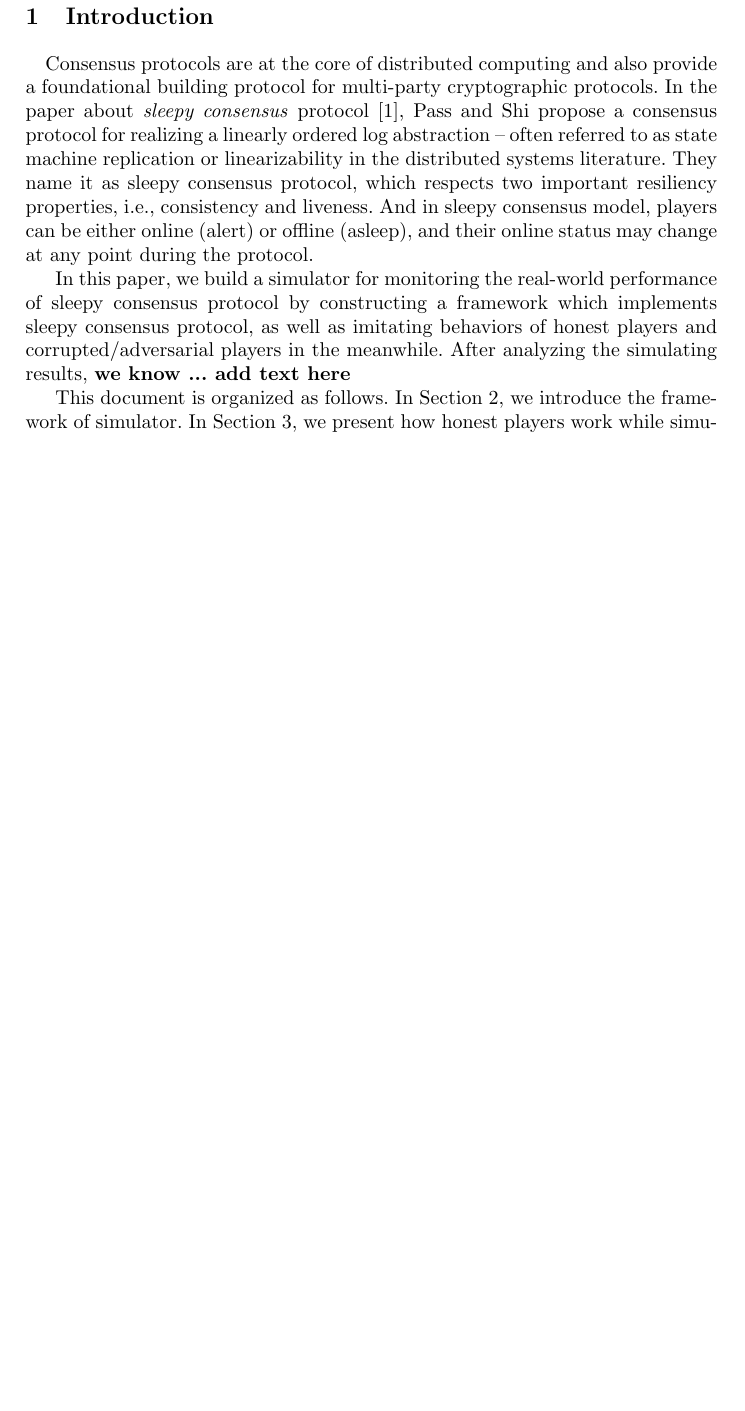
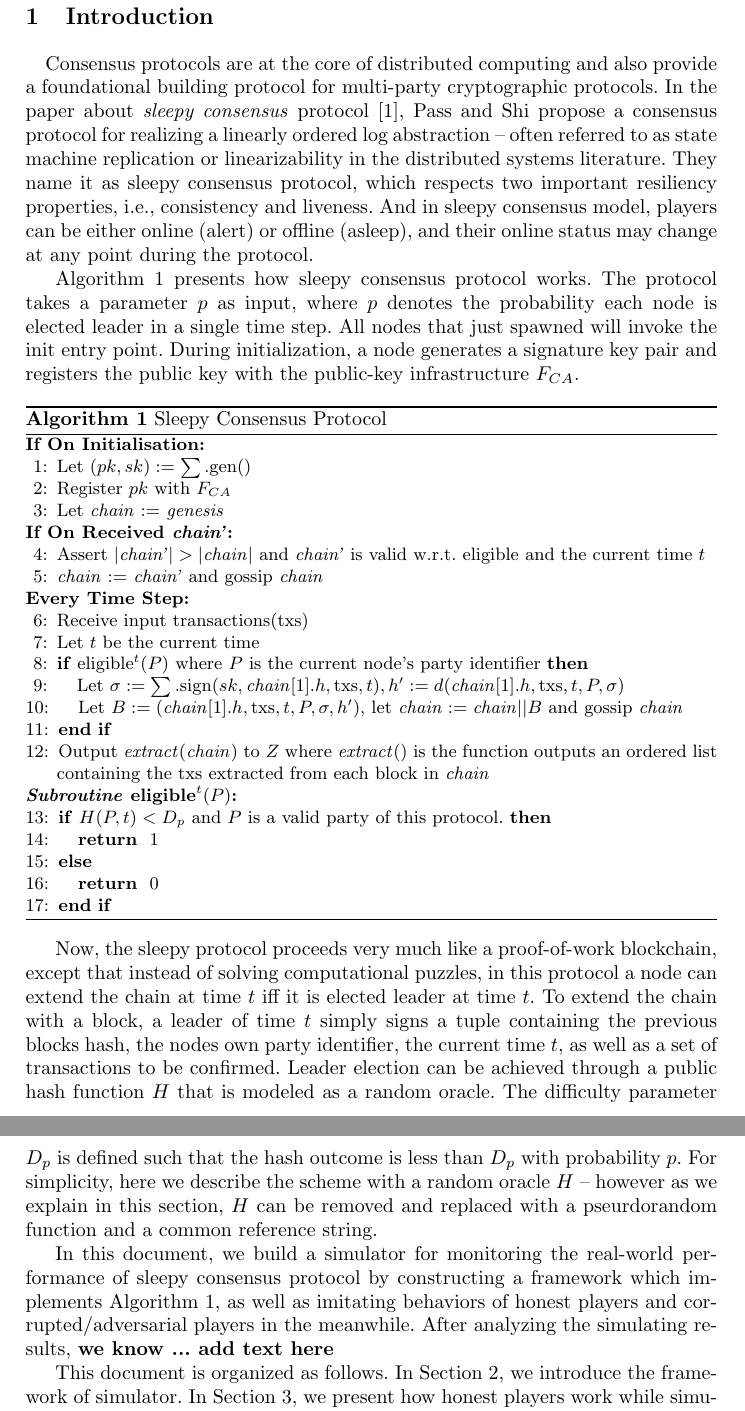
Before and after one commit to PRIEWIENV/sleepysim, a LaTeX paper (doc/whitepaper/llncsdoc.tex): part of page 4 of 6 before the commit and two parts of pages 4 and 5 of 7 after it, the two joined at a grey line, cut so that both start at the same text, the shorter picture padded with empty space. The pictures show the PDF file doc/whitepaper/llncsdoc.pdf that the author committed with the source.

Commit message:
changed intro

```diff
--- a/doc/whitepaper/llncsdoc.tex
+++ b/doc/whitepaper/llncsdoc.tex
@@ -81,7 +83,47 @@ $\bullet$&\multicolumn{3}{@{}l}{\bfseries Where to find our project?}\\[1mm]
 
 \quad Consensus protocols are at the core of distributed computing and also provide a foundational building protocol for multi-party cryptographic protocols. In the paper about \emph{sleepy consensus} protocol \cite{Sleepy}, Pass and Shi propose a consensus protocol for realizing a “linearly ordered log” abstraction -- often referred to as state machine replication or linearizability in the distributed systems literature. They name it as sleepy consensus protocol, which respects two important resiliency properties, i.e., consistency and liveness. And in sleepy consensus model, players can be either online (alert) or offline (asleep), and their online status may change at any point during the protocol.
 
-In this paper, we build a simulator for monitoring the real-world performance of sleepy consensus protocol by constructing a framework which implements sleepy consensus protocol, as well as imitating behaviors of honest players and corrupted/adversarial players in the meanwhile. After analyzing the simulating results, \textbf{we know ... add text here}
+Algorithm \ref{algo1} presents how sleepy consensus protocol works. The protocol takes a parameter $p$ as input, where $p$ denotes the probability each node is elected leader in a single time step. All nodes that just spawned will invoke the init entry point. During initialization, a node generates a signature key pair and registers the public key with the public-key infrastructure $F_{CA}$.
+\vspace{-4mm}
+\begin{algorithm}
+\caption{Sleepy Consensus Protocol}
+\label{algo1}
+\footnotesize
+  \begin{algorithmic}[1]
+  \renewcommand{\algorithmicrequire}{\textbf{If On Initialisation:}}
+  \renewcommand{\algorithmicensure}{\textbf{If On Received \emph{chain'}:}}
+  % \renewcommand{\algorithmiclastcon}{\textbf{Every Time Step:}}
+  \REQUIRE
+  \STATE Let $(pk,sk):=\sum.\mbox{gen}()$
+  \STATE Register $pk$ with $F_{CA}$
+  \STATE Let \emph{chain} $:=$ \emph{genesis}
+
+  \ENSURE
+  \STATE Assert $|$\emph{chain'}$| > |$\emph{chain}$|$ and \emph{chain'} is valid w.r.t. eligible and the current time $t$
+  \STATE \emph{chain} $:=$ \emph{chain'} and gossip \emph{chain}
+
+  \renewcommand{\algorithmicensure}{\textbf{Every Time Step:}}
+  \ENSURE
+  \STATE Receive input $\mbox{transactions}(\mbox{txs})$
+  \STATE Let $t$ be the current time
+  \IF {$\mbox{eligible}^t(P)$ where $P$ is the current node's party identifier}
+  \STATE Let $\sigma := \sum.\mbox{sign}(sk, \mbox{\emph{chain}}[−1].h, \mbox{txs}, t), h':= d(\mbox{\emph{chain}}[−1].h, \mbox{txs}, t, P, \sigma)$
+  \STATE Let $B := (\mbox{\emph{chain}}[−1].h, \mbox{txs}, t, P, \sigma, h')$, let $\mbox{\emph{chain}} := \mbox{\emph{chain}}||B$ and gossip \emph{chain}
+  \ENDIF
+  \STATE Output $\mbox{\emph{extract}}(\mbox{\emph{chain}})$ to $Z$ where $\mbox{\emph{extract}}()$ is the function outputs an ordered list containing the $\mbox{txs}$ extracted from each block in \emph{chain}
+  \renewcommand{\algorithmicensure}{\textbf{\emph{Subroutine} $\mbox{eligible}^t(P)$:}}
+  \ENSURE
+  \IF {$H(P, t) < D_p$ and $P$ is a valid party of this protocol.} \RETURN 1
+  \ELSE \RETURN 0
+  \ENDIF
+  \end{algorithmic}
+\end{algorithm}
+\vspace{-5mm}
+
+Now, the sleepy protocol proceeds very much like a proof-of-work blockchain, except that instead of solving computational puzzles, in this protocol a node can extend the chain at time $t$ iff it is elected leader at time $t$. To extend the chain with a block, a leader of time $t$ simply signs a tuple containing the previous block’s hash, the node’s own party identifier, the current time $t$, as well as a set of transactions to be confirmed. Leader election can be achieved through a public hash function $H$ that is modeled as a random oracle.
+The difficulty parameter $D_{p}$ is defined such that the hash outcome is less than $D_{p}$ with probability $p$. For simplicity, here we describe the scheme with a random oracle $H$ -- however as we explain in this section, $H$ can be removed and replaced with a pseurdorandom function and a common reference string.
+
+In this document, we build a simulator for monitoring the real-world performance of sleepy consensus protocol by constructing a framework which implements Algorithm \ref{algo1}, as well as imitating behaviors of honest players and corrupted/adversarial players in the meanwhile. After analyzing the simulating results, \textbf{we know ... add text here}
 
 This document is organized as follows. In Section 2, we introduce the framework of simulator. In Section 3, we present how honest players work while simulating. And in Section 4, we imitate the adversarial players' behavior and attack the sleepy consensus protocol by several algorithms. We give the analysis of simulating results in Section 5. Finally, we draw conclusions in Section 6.
 
@@ -104,6 +146,5 @@ first line of your document:
   <Your contribution>
 \end{document}
 \end{verbatim}
+%
 
-%
-\section{Sleepy consensus}
@@ -111,8 +153,8 @@ first line of your document:
 In our program, the honest nodes use the algorithm of sleepy consensus. To be specific,  	There are some steps for the algorithm.
 \begin{itemize}
 	\item First, the nodes will elect a leader using the hash function of identity and current time. If
-		 $$H(identity, current time) < D$$
-		 D is difficulty, then $Node[identity]$ will be elected to be a leader.\\
+		 $$H(identity, current time) < D$$,
+		 where D denotes difficulty, then $Node[identity]$ will be elected to be a leader.\\
 	\item Second, the leader can sign the block using the hash value of previous block, transactions and time, then broadcasts.
 		 $$Block = sign(sk, block, Trans, time)$$
 	\item When one honest node receive a new chain, if the time in block is strictly increasing and the time in the blocks is not in the future, it will update its chain with the new chain.
```
Also changed, not shown: doc/whitepaper/llncsdoc.pdf, doc/whitepaper/llncsdoc.tex (11 more changed lines).
